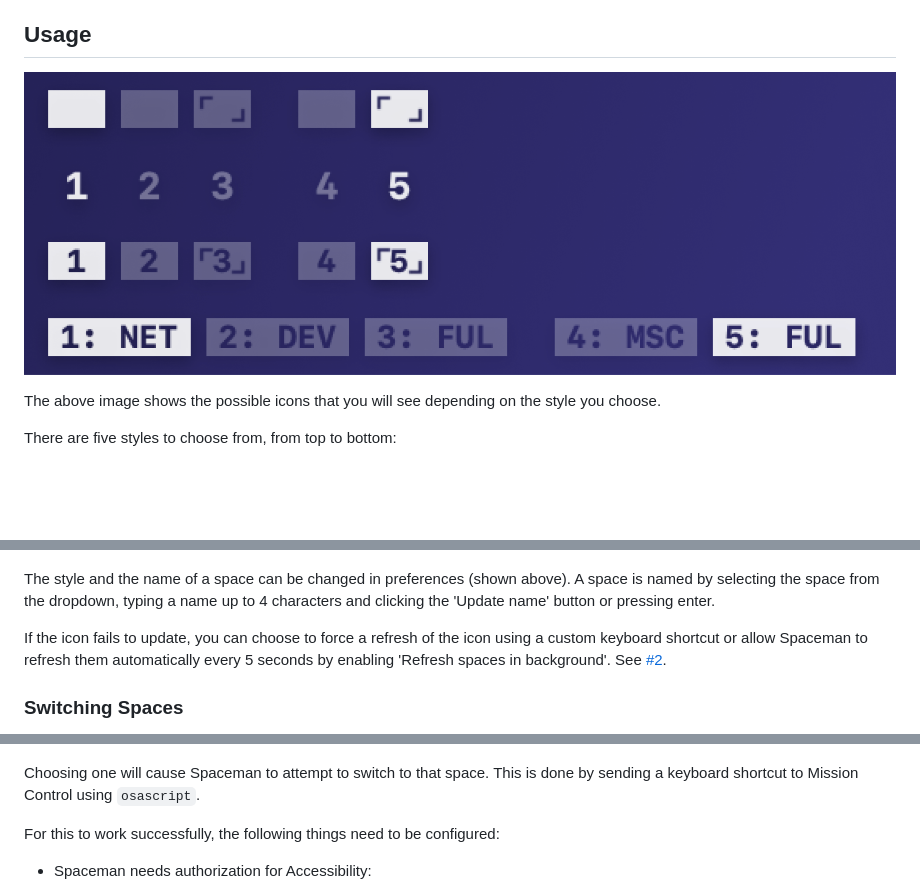
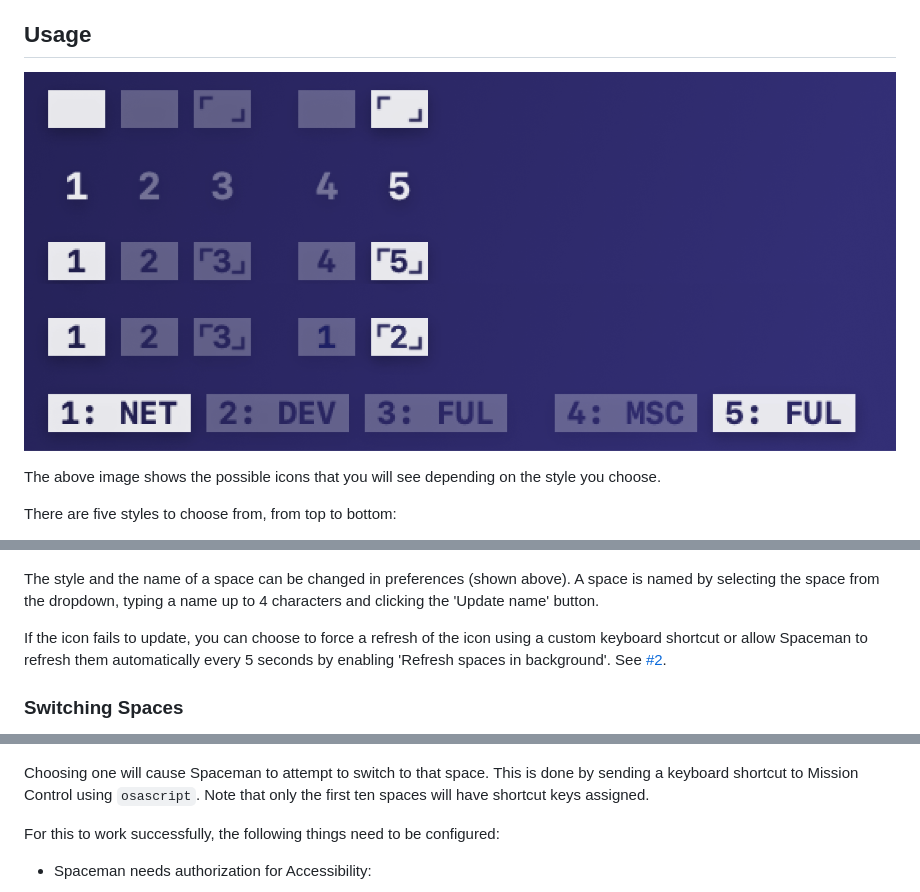
Before and after one commit to Jaysce/Spaceman, a Markdown page: README.md, 3 parts joined by grey strips. Drawn GitHub-style; pictures changed too: Images/Spaceman_Example.png; blank space fills up the shorter version.

Commit message:
Updated documentation

```diff
--- a/README.md
+++ b/README.md
@@ -40,7 +40,7 @@ The meaning of the icons from left to right are:
 
 <a href="url"><img src="Images/Preferences-3a.png" height="auto" width="auto" style="border-radius:10px"></a>
 
-The style and the name of a space can be changed in preferences (shown above). A space is named by selecting the space from the dropdown, typing a name up to 4 characters and clicking the 'Update name' button or pressing enter.
+The style and the name of a space can be changed in preferences (shown above). A space is named by selecting the space from the dropdown, typing a name up to 4 characters and clicking the 'Update name' button.
 
 If the icon fails to update, you can choose to force a refresh of the icon using a custom keyboard shortcut or allow Spaceman to refresh them automatically every 5 seconds by enabling 'Refresh spaces in background'. See [#2](https://github.com/Jaysce/Spaceman/issues/2).
 
@@ -50,8 +50,9 @@ The menu shows a list of space names.
 
 <a href="url"><img src="Images/Menu.png" height="auto" width="auto" style="border-radius:10px"></a>
 
-Choosing one will cause Spaceman to attempt to switch to that space.  This is done by sending a
-keyboard shortcut to Mission Control using `osascript`.
+Choosing one will cause Spaceman to attempt to switch to that space.
+This is done by sending a keyboard shortcut to Mission Control using `osascript`.
+Note that only the first ten spaces will have shortcut keys assigned.
 
 For this to work successfully, the following things need to be configured:
 
```
Also changed, not shown: other parts of README.md (+1 -1 lines), 1 other file.
